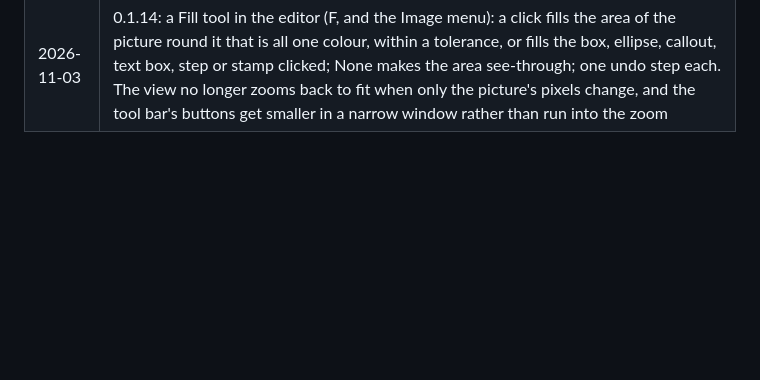
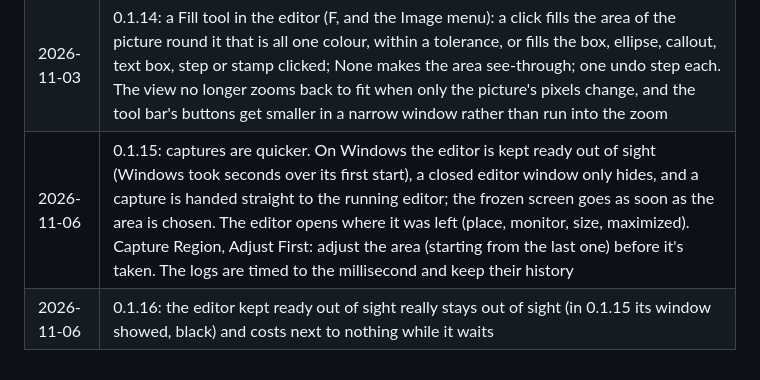
Before and after one commit to billsecond/screengrabcraft, a Markdown page: ROADMAP.md, the part around the change. GitHub-like rendering; blank space fills up the shorter version.

Commit message:
M0.7: version 0.1.16, the release where the editor kept ready stays hidden and idle

```diff
--- a/ROADMAP.md
+++ b/ROADMAP.md
@@ -62,3 +62,5 @@ further on openness, privacy and scripting.
 | 2026-11-02 | 0.1.12 (0.1.10 and 0.1.11 were tagged, but their builds stopped at faulty checks of the new per-user install and nothing was published): a Recorder window for Video Production (the screen, the camera, the microphone and the computer's sound, each on or off with its device, and the area: a region, a window, a full screen, all screens or a fixed size), opened from its own section of the tray menu; the recording control is never in the video (it goes beside the area, or on a screen that isn't recorded, or stays hidden and the tray icon stops it); cancelling the area goes back to the Recorder |
 | 2026-11-03 | 0.1.13: Stop and Cancel always work, even when the camera sends no pictures (a device gets two seconds to stop, then is left to stop on its own; the control says Stopping at once, and Cancel closes it at once; a camera that has sent nothing for five seconds is reported on the control); the Recorder's fixed sizes are the usual landscape, portrait and square monitor and video sizes, as many as fit on the monitors |
 | 2026-11-03 | 0.1.14: a Fill tool in the editor (F, and the Image menu): a click fills the area of the picture round it that is all one colour, within a tolerance, or fills the box, ellipse, callout, text box, step or stamp clicked; None makes the area see-through; one undo step each. The view no longer zooms back to fit when only the picture's pixels change, and the tool bar's buttons get smaller in a narrow window rather than run into the zoom |
+| 2026-11-06 | 0.1.15: captures are quicker. On Windows the editor is kept ready out of sight (Windows took seconds over its first start), a closed editor window only hides, and a capture is handed straight to the running editor; the frozen screen goes as soon as the area is chosen. The editor opens where it was left (place, monitor, size, maximized). Capture Region, Adjust First: adjust the area (starting from the last one) before it's taken. The logs are timed to the millisecond and keep their history |
+| 2026-11-06 | 0.1.16: the editor kept ready out of sight really stays out of sight (in 0.1.15 its window showed, black) and costs next to nothing while it waits |
```
